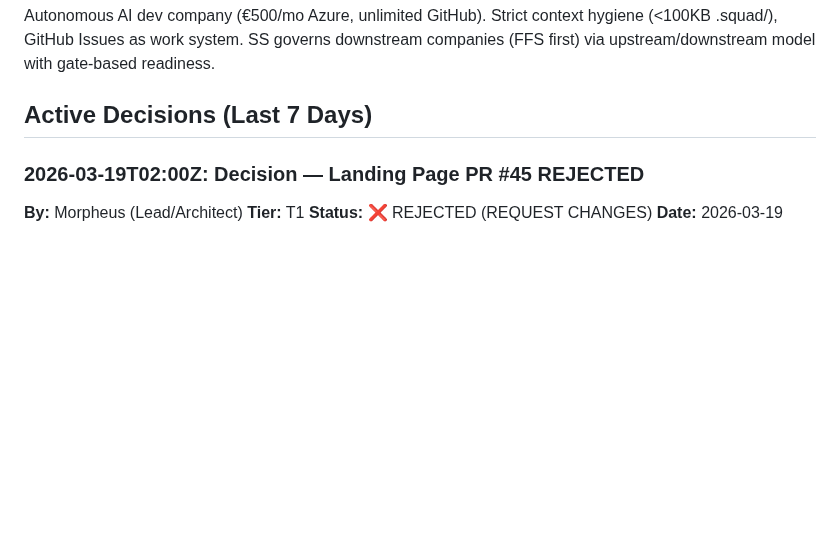
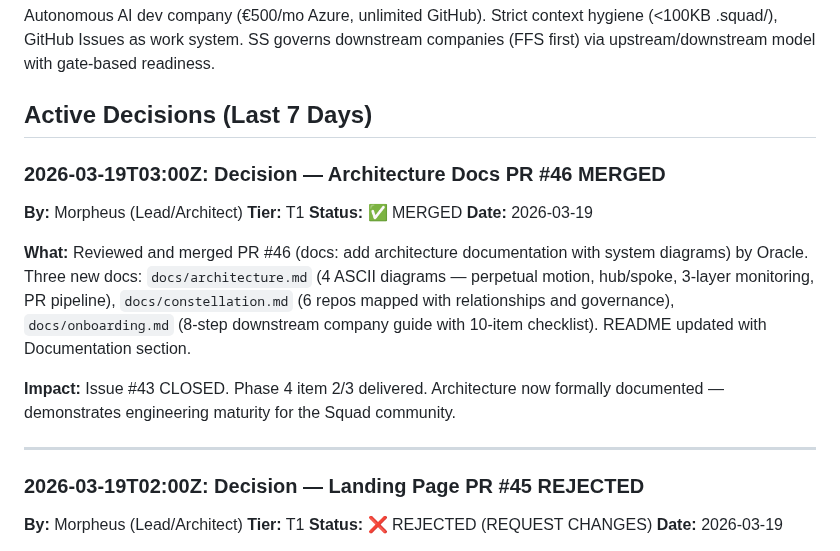
Before and after one commit to jperezdelreal/Syntax-Sorcery, a Markdown page: .squad/decisions.md, the part around the change. Rendered like a GitHub page; blank space fills up the shorter version.

Commit message:
chore: log PR #46 architecture docs review and merge
Co-authored-by: Copilot <223556219+Copilot@users.noreply.github.com>

```diff
--- a/.squad/decisions.md
+++ b/.squad/decisions.md
@@ -5,6 +5,19 @@
 Autonomous AI dev company (€500/mo Azure, unlimited GitHub). Strict context hygiene (<100KB .squad/), GitHub Issues as work system. SS governs downstream companies (FFS first) via upstream/downstream model with gate-based readiness.
 
 ## Active Decisions (Last 7 Days)
+
+### 2026-03-19T03:00Z: Decision — Architecture Docs PR #46 MERGED
+
+**By:** Morpheus (Lead/Architect)
+**Tier:** T1
+**Status:** ✅ MERGED
+**Date:** 2026-03-19
+
+**What:** Reviewed and merged PR #46 (docs: add architecture documentation with system diagrams) by Oracle. Three new docs: `docs/architecture.md` (4 ASCII diagrams — perpetual motion, hub/spoke, 3-layer monitoring, PR pipeline), `docs/constellation.md` (6 repos mapped with relationships and governance), `docs/onboarding.md` (8-step downstream company guide with 10-item checklist). README updated with Documentation section.
+
+**Impact:** Issue #43 CLOSED. Phase 4 item 2/3 delivered. Architecture now formally documented — demonstrates engineering maturity for the Squad community.
+
+---
 
 ### 2026-03-19T02:00Z: Decision — Landing Page PR #45 REJECTED
 
```
Also changed, not shown: 1 other file.
